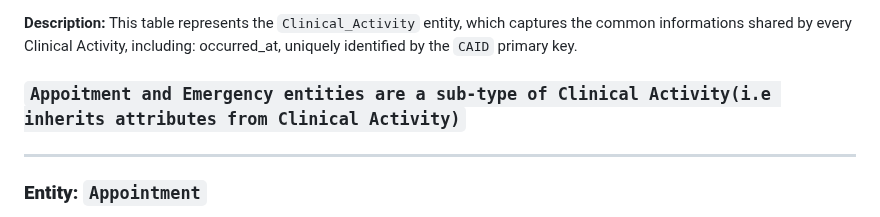
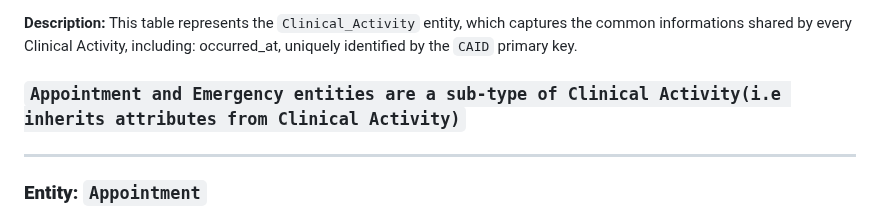
Before and after one commit to Youssefbenhammouda/DBMS-IndexFive, a Markdown page: Logical Design/relational schema.md, the part around the change. Drawn GitHub-style.

Commit message:
Fix typo in Appointment entity description

```diff
--- a/Logical Design/relational schema.md
+++ b/Logical Design/relational schema.md
@@ -234,7 +234,7 @@ This table represents the `Department` entity, which captures informations about
 This table represents the `Clinical_Activity` entity, which captures the common informations shared by every Clinical Activity, including: occurred_at, uniquely identified by the `CAID` primary key.
 
 
-### **`Appoitment and Emergency entities are a sub-type of Clinical Activity(i.e inherits attributes from Clinical Activity)`**
+### **`Appointment and Emergency entities are a sub-type of Clinical Activity(i.e inherits attributes from Clinical Activity)`**
 
 ---
 
```
